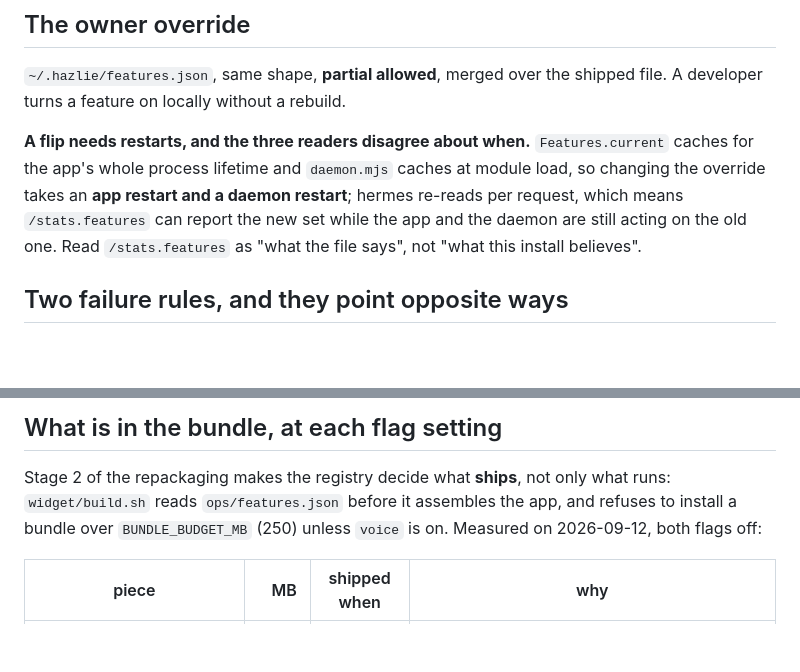
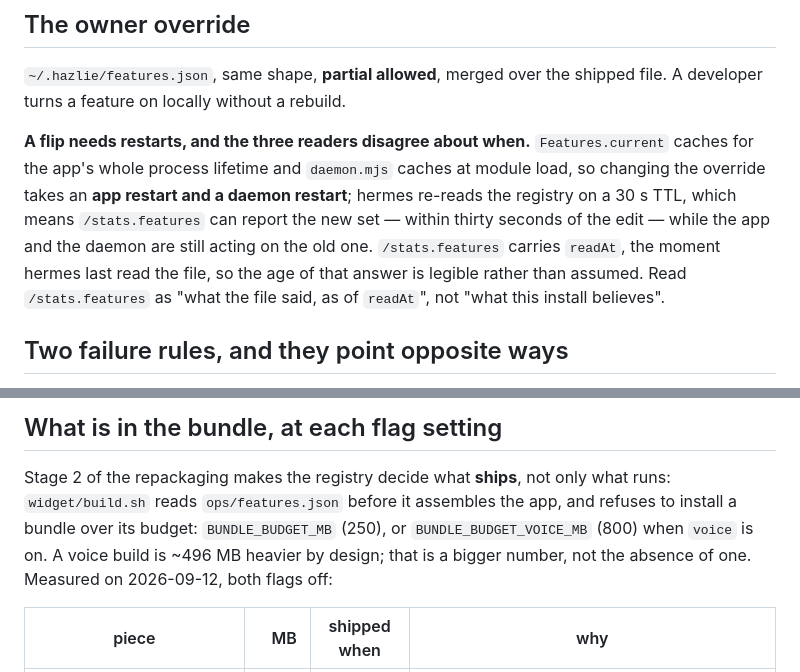
Before and after one commit to intaglio-labs/intagliolabs, a Markdown page: ops/FEATURES.md, 2 parts joined by grey strips. GitHub-like rendering; blank space fills up the shorter version.

Commit message:
Say that hermes caches the registry, because it does now
This page was written at 12:27 and the cache landed at 12:26, so the sentence
describing hermes as re-reading the registry per request was false the moment it
shipped. It now says what /stats.features actually is -- a read on a 30 second
TTL, stamped with readAt so its age is legible -- and keeps the clause that
matters, which is that the app and the daemon are still on the old value until
they restart.

The bundle paragraph is the same kind of stale: voice-on builds are no longer
exempt from the budget, they have their own.

Co-Authored-By: Claude Fable 5.1 <noreply@anthropic.com>

```diff
--- a/ops/FEATURES.md
+++ b/ops/FEATURES.md
@@ -52,10 +52,12 @@ shipped file. A developer turns a feature on locally without a rebuild.
 **A flip needs restarts, and the three readers disagree about when.**
 `Features.current` caches for the app's whole process lifetime and `daemon.mjs`
 caches at module load, so changing the override takes an **app restart and a
-daemon restart**; hermes re-reads per request, which means `/stats.features` can
-report the new set while the app and the daemon are still acting on the old one.
-Read `/stats.features` as "what the file says", not "what this install
-believes".
+daemon restart**; hermes re-reads the registry on a 30 s TTL, which means
+`/stats.features` can report the new set — within thirty seconds of the edit —
+while the app and the daemon are still acting on the old one. `/stats.features`
+carries `readAt`, the moment hermes last read the file, so the age of that
+answer is legible rather than assumed. Read `/stats.features` as "what the file
+said, as of `readAt`", not "what this install believes".
 
 ## Two failure rules, and they point opposite ways
 
@@ -86,8 +88,10 @@ Every process logs which features are on at startup, **names only**.
 
 Stage 2 of the repackaging makes the registry decide what **ships**, not only
 what runs: `widget/build.sh` reads `ops/features.json` before it assembles the
-app, and refuses to install a bundle over `BUNDLE_BUDGET_MB` (250) unless
-`voice` is on. Measured on 2026-09-12, both flags off:
+app, and refuses to install a bundle over its budget: `BUNDLE_BUDGET_MB` (250),
+or `BUNDLE_BUDGET_VOICE_MB` (800) when `voice` is on. A voice build is ~496 MB
+heavier by design; that is a bigger number, not the absence of one. Measured on
+2026-09-12, both flags off:
 
 | piece | MB | shipped when | why |
 |---|---:|---|---|
```
